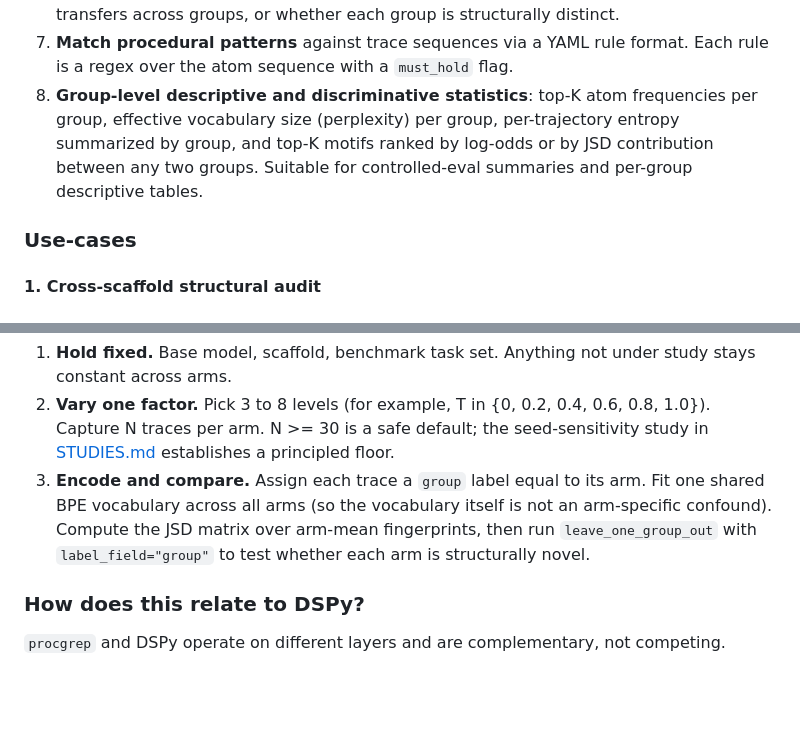
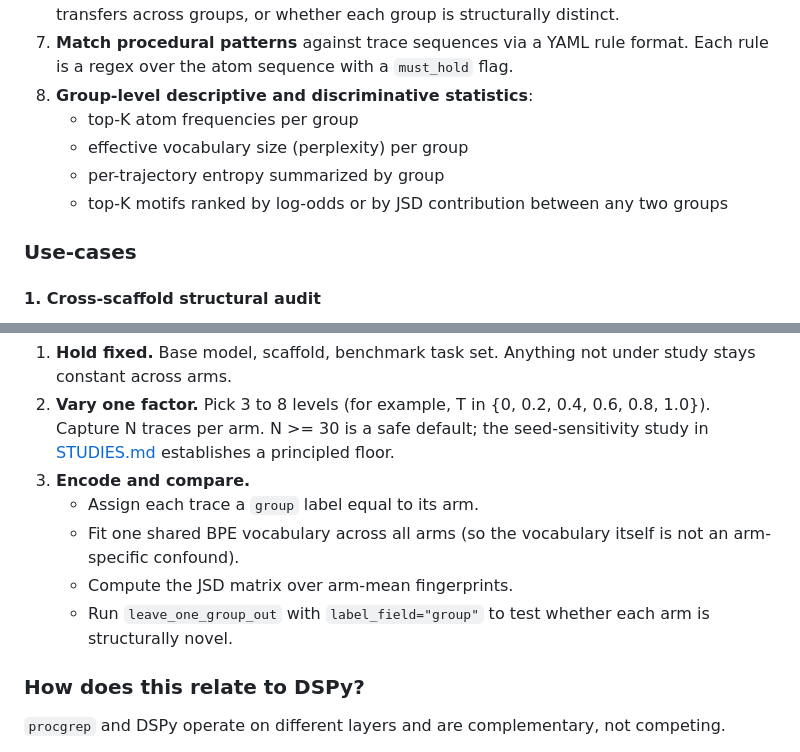
Before and after one commit to hamidahoderinwale/procgrep, a Markdown page: README.md, 2 parts joined by grey strips. Rendered like a GitHub page; blank space fills up the shorter version.

Commit message:
docs: convert inline lists to sub-bullets in capabilities and controlled-eval recipe
Co-Authored-By: Claude Sonnet 4.6 (1M context) <noreply@anthropic.com>

```diff
--- a/README.md
+++ b/README.md
@@ -55,11 +55,10 @@ is in the current MVP.
    rule format. Each rule is a regex over the atom sequence with a
    `must_hold` flag.
 8. **Group-level descriptive and discriminative statistics**:
-   top-K atom frequencies per group, effective vocabulary size
-   (perplexity) per group, per-trajectory entropy summarized by
-   group, and top-K motifs ranked by log-odds or by JSD
-   contribution between any two groups. Suitable for controlled-eval
-   summaries and per-group descriptive tables.
+   - top-K atom frequencies per group
+   - effective vocabulary size (perplexity) per group
+   - per-trajectory entropy summarized by group
+   - top-K motifs ranked by log-odds or by JSD contribution between any two groups
 
 ### Use-cases
 
@@ -107,12 +106,11 @@ leave-one-arm-out predictive probe.
    {0, 0.2, 0.4, 0.6, 0.8, 1.0}). Capture N traces per arm. N >= 30
    is a safe default; the seed-sensitivity study in
    [STUDIES.md](STUDIES.md) establishes a principled floor.
-3. **Encode and compare.** Assign each trace a `group` label equal to
-   its arm. Fit one shared BPE vocabulary across all arms (so the
-   vocabulary itself is not an arm-specific confound). Compute the
-   JSD matrix over arm-mean fingerprints, then run
-   `leave_one_group_out` with `label_field="group"` to test whether
-   each arm is structurally novel.
+3. **Encode and compare.**
+   - Assign each trace a `group` label equal to its arm.
+   - Fit one shared BPE vocabulary across all arms (so the vocabulary itself is not an arm-specific confound).
+   - Compute the JSD matrix over arm-mean fingerprints.
+   - Run `leave_one_group_out` with `label_field="group"` to test whether each arm is structurally novel.
 
 
 ### How does this relate to DSPy?
```
